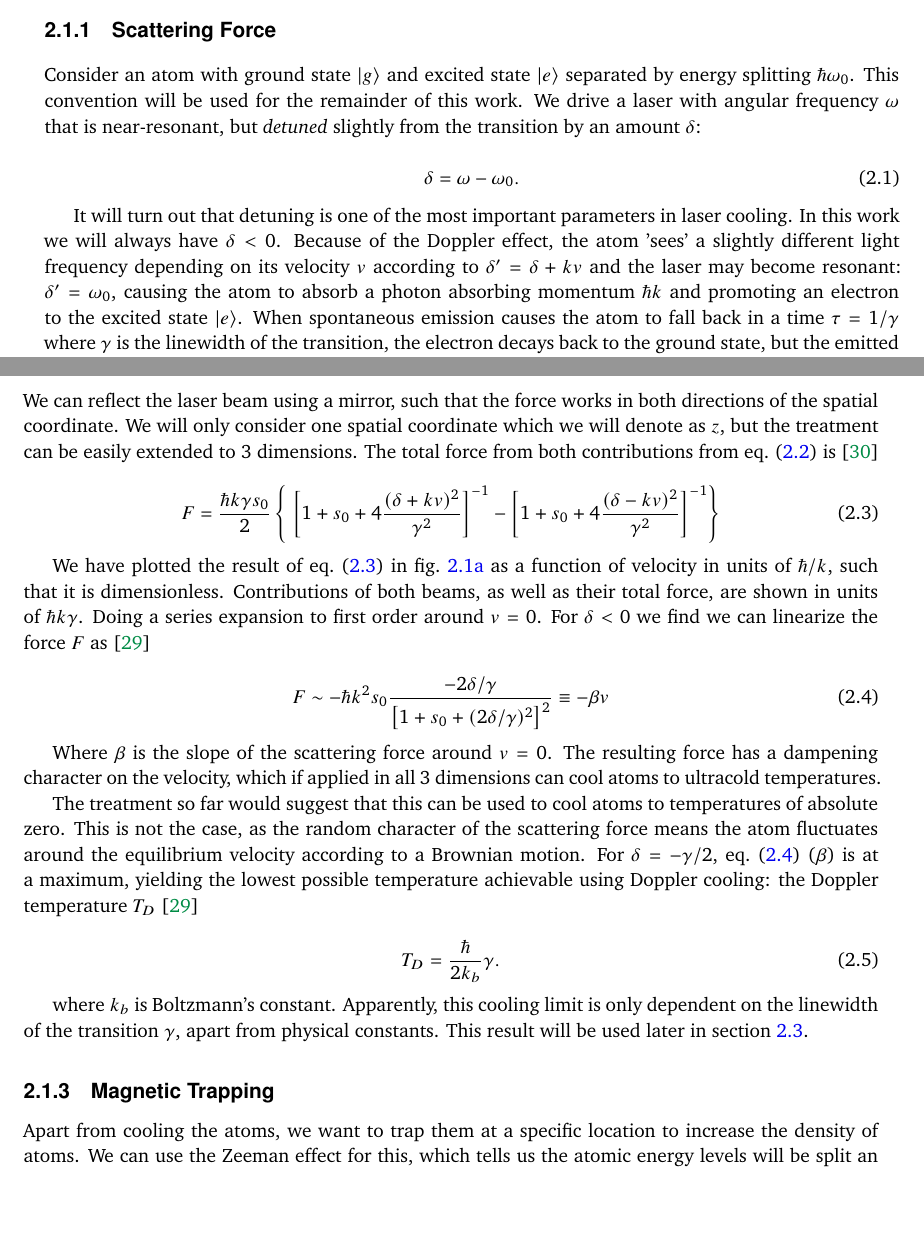
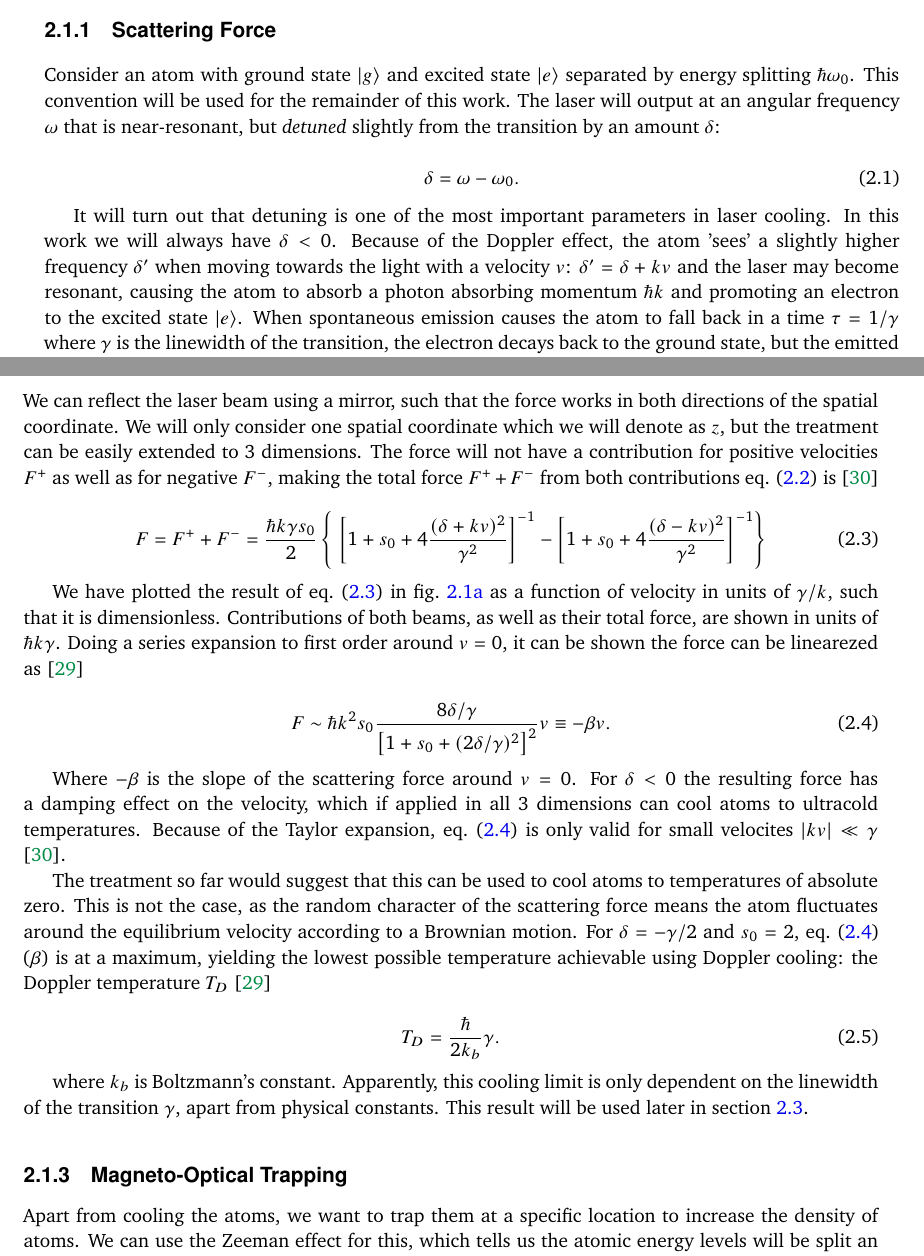
Before and after one commit to MarijnVenderbosch/MSc-thesis, a LaTeX thesis (main.tex, which reads chapter files/2cooling_trapping.tex): two parts of pages 11 and 12 of 45, joined at a grey line, cut so that both start at the same text, the shorter picture padded with empty space. Compiled offline with XeLaTeX.

Commit message:
feedback edgar

```diff
--- a/chapter files/2cooling_trapping.tex
+++ b/chapter files/2cooling_trapping.tex
@@ -12,14 +12,15 @@ In essence, it consists of three sets of counter-propagating beams as well as a
 
 Consider an atom with ground state $\ket{g}$ and excited state $\ket{e}$ separated by energy splitting $\hbar \omega_0$.
 This convention will be used for the remainder of this work.
-We drive a laser with angular frequency $\omega$ that is near-resonant, but \emph{detuned} slightly from the transition by an amount $\delta$:
+The laser will output at an angular frequency $\omega$ that is near-resonant, but \emph{detuned} slightly from the transition by an amount $\delta$:
 
 \begin{equation}\label{detuning}
 	\delta = \omega - \omega_0.
 \end{equation}
 
 It will turn out that detuning is one of the most important parameters in laser cooling.
-In this work we will always have $\delta <0$. Because of the Doppler effect, the atom 'sees' a slightly different light frequency depending on its velocity $v$ according to $\delta'=\delta+kv$ and the laser may become resonant: $\delta' = \omega_0$, causing the atom to absorb a photon absorbing momentum $\hbar k$ and promoting an electron to the excited state $\ket{e}$.
+In this work we will always have $\delta <0$.
+Because of the Doppler effect, the atom 'sees' a slightly higher frequency $\delta'$ when moving towards the light with a velocity $v$: $\delta'=\delta+k v$ and the laser may become resonant, causing the atom to absorb a photon absorbing momentum $\hbar k$ and promoting an electron to the excited state $\ket{e}$.
 When spontaneous emission causes the atom to fall back in a time $\tau = 1/\gamma$ where $\gamma$ is the linewidth of the transition, the electron decays back to the ground state, but the emitted photon is emitted in a random direction.
 This can be repeated many times per second at a scattering rate $\Gamma_{\text{sc}}$ \cite{Metcalf1999}
 
@@ -35,17 +36,21 @@ Because the absorption occurs in a fixed direction and the corresponding emissio
 
 We can reflect the laser beam using a mirror, such that the force works in both directions of the spatial coordinate.
 We will only consider one spatial coordinate which we will denote as $z$, but the treatment can be easily extended to 3 dimensions.
-The total force from both contributions from \cref{eq:ScatteringFrequency} is \cite{Kowalski2010}
+The force will not have a contribution for positive velocities $F^+$ as well as for negative $F^-$, making the total force $F^+ + F^-$ from both contributions \cref{eq:ScatteringFrequency} is \cite{Kowalski2010}
 
 \begin{equation}\label{eq:OpticalMolasses}
-	F = \frac{\hbar k \gamma s_0}{2}\left\{\
+	F = F^+ + F^- = \frac{\hbar k \gamma s_0}{2}\left\{\
 	\left[1 + s_0 + 4\frac{(\delta+kv)^2}{\gamma^2}\right]^{-1}-
 	\left[1 + s_0 + 4\frac{(\delta-kv)^2}{\gamma^2}\right]^{-1}
 	\right\}
 \end{equation}
 
-We have plotted the result of \cref{eq:OpticalMolasses} in \cref{fig:MOTcooling} as a function of velocity in units of $\hbar / k$, such that it is dimensionless. Contributions of both beams, as well as their total force, are shown in units of $\hbar k \gamma$.
-Doing a series expansion to first order around $v = 0$.
-For $\delta<0$ we find we can linearize the force $F$ as \cite{Metcalf1999}
+We have plotted the result of \cref{eq:OpticalMolasses} in \cref{fig:MOTcooling} as a function of velocity in units of $\gamma / k$, such that it is dimensionless. Contributions of both beams, as well as their total force, are shown in units of $\hbar k \gamma$.
+Doing a series expansion to first order around $v = 0$, it can be shown the force can be linearezed as \cite{Metcalf1999}
+
+\begin{equation}\label{eq:ForceLinearized}
+	F \sim \hbar k^2 s_0 \frac{8\delta/\gamma}{\left[1+s_0+(2\delta/\gamma)^2\right]^2} v
+	\equiv -\beta v.
+\end{equation}
 
 \begin{figure}
@@ -68,17 +73,14 @@ For $\delta<0$ we find we can linearize the force $F$ as \cite{Metcalf1999}
 	\label{fig:MOTPlots}
 \end{figure}
 
-\begin{equation}\label{eq:ForceLinearized}
-	F \sim - \hbar k^2 s_0 \frac{-2\delta/\gamma}{\left[1+s_0+(2\delta/\gamma)^2\right]^2} \equiv -\beta v
-\end{equation}
-
-Where $\beta$ is the slope of the scattering force around $v=0$.
-The resulting force has a dampening character on the velocity, which if applied in all 3 dimensions can cool atoms to ultracold temperatures.
+Where $-\beta$ is the slope of the scattering force around $v=0$.
+For $\delta<0$ the resulting force has a damping effect on the velocity, which if applied in all 3 dimensions can cool atoms to ultracold temperatures.
+Because of the Taylor expansion, \cref{eq:ForceLinearized} is only valid for small velocites $|kv| \ll \gamma$ \cite{Kowalski2010}.
 
 The treatment so far would suggest that this can be used to cool atoms to temperatures of absolute zero.
 This is not the case, as the random character of the scattering force means the atom fluctuates around the equilibrium velocity according to a Brownian motion.
 %balance betweeen cooling and recoil heating. For higher s0 it is doppler broadened by a factor
-For $\delta=-\gamma/2$, \cref{eq:ForceLinearized} ($\beta$) is at a maximum, yielding the lowest possible temperature achievable using Doppler cooling: the Doppler temperature $T_D$ \cite{Metcalf1999}
+For $\delta=-\gamma/2$ and $s_0 =2$, \cref{eq:ForceLinearized} ($\beta$) is at a maximum, yielding the lowest possible temperature achievable using Doppler cooling: the Doppler temperature $T_D$ \cite{Metcalf1999}
 
 \begin{equation}\label{eq:DopplerTemperature}
 	T_D = \frac{\hbar}{2k_b} \gamma.
@@ -86,7 +88,7 @@ For $\delta=-\gamma/2$, \cref{eq:ForceLinearized} ($\beta$) is at a maximum, yie
 
 where $k_b$ is Boltzmann's constant. Apparently, this cooling limit is only dependent on the linewidth of the transition $\gamma$, apart from physical constants. This result will be used later in \cref{sec:Sr}.
 
-\subsection{Magnetic Trapping}
+\subsection{Magneto-Optical Trapping}
 
 Apart from cooling the atoms, we want to trap them at a specific location to increase the density of atoms.
 We can use the Zeeman effect for this, which tells us the atomic energy levels will be split an amount $\Delta E$ according to \cite{Griffiths2004}
```
Also changed, not shown: figures/MOTplot.pdf, chapter files/2cooling_trapping.tex (32 more changed lines).
